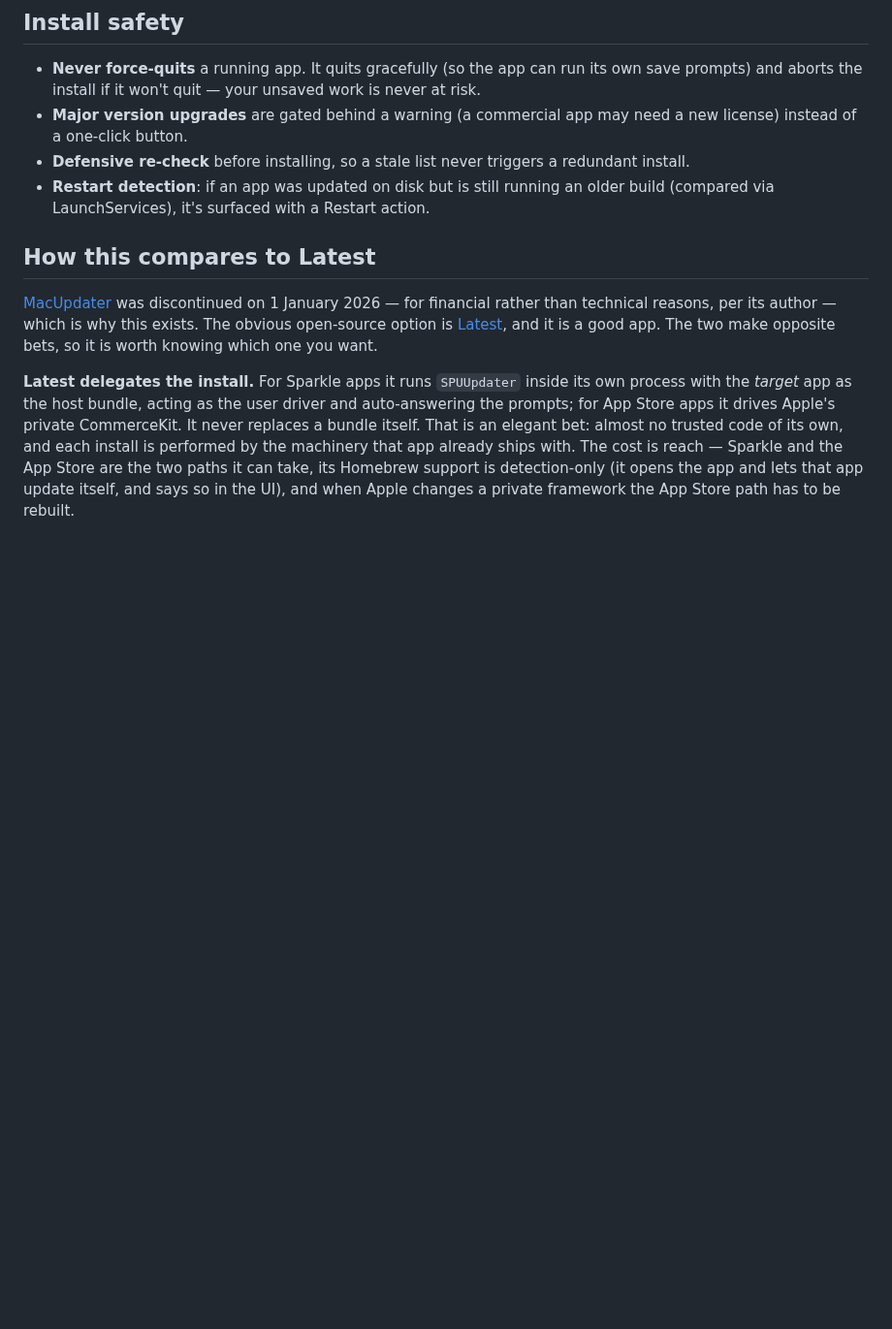
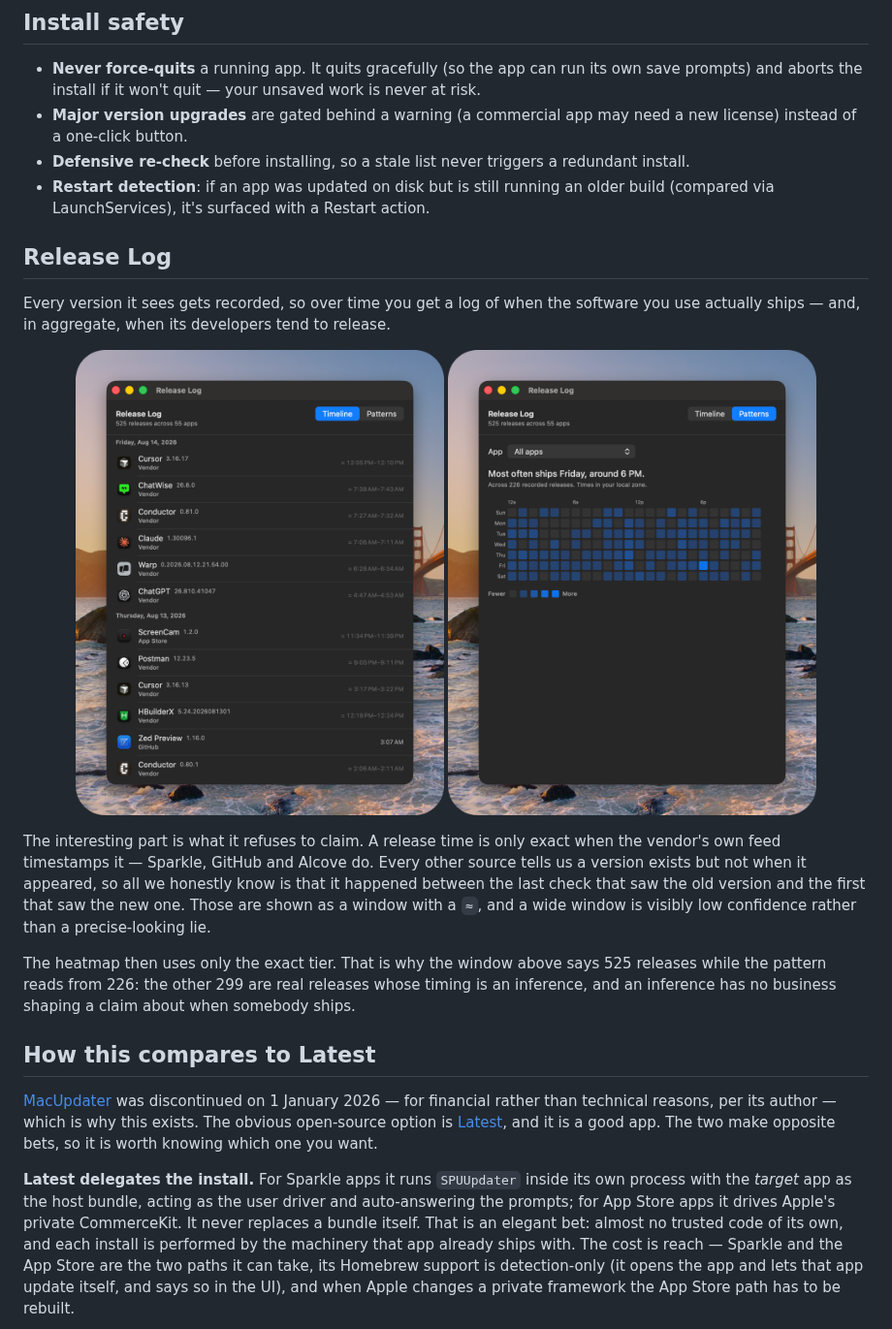
Before and after one commit to jizhi0v0/duo-updater, a Markdown page: README.md, the part around the change. Shown at 97% size. Rendered like a GitHub page; pictures changed too: assets/release-log-patterns.png (added), assets/release-log-timeline.png (added); blank space fills up the shorter version.

Commit message:
docs: add the Release Log, for what it declines to claim
Placed after the feature sections rather than up top: it is a secondary surface,
and a fourth and fifth screenshot at the head of the file would push what the
project actually is below the fold.

The reason it earns a section is not the heatmap but the discipline behind it.
Release times are exact only where a vendor's feed timestamps them; everything
else is a window between the last check that saw the old version and the first
that saw the new one, drawn as such. The heatmap uses only the exact tier, which
is why the window counts 525 releases and the pattern reads from 226 — the
difference is releases whose timing is an inference, and an inference should not
shape a claim about when somebody ships.

Both images downscaled to 900px; assets total 4.7 MB.

```diff
--- a/README.md
+++ b/README.md
@@ -81,6 +81,29 @@ It **respects each app's own update channel**:
   redundant install.
 - **Restart detection**: if an app was updated on disk but is still running an
   older build (compared via LaunchServices), it's surfaced with a Restart action.
+
+## Release Log
+
+Every version it sees gets recorded, so over time you get a log of when the
+software you use actually ships — and, in aggregate, when its developers tend to
+release.
+
+<p align="center">
+  <img src="assets/release-log-timeline.png" alt="The Release Log timeline: releases grouped by day, each showing the app, version, source, and either an exact publish time or an approximate window." width="380">
+  <img src="assets/release-log-patterns.png" alt="The Release Log patterns view: a day-by-hour heatmap of release times, with a headline reading 'Most often ships Friday, around 6 PM.'" width="380">
+</p>
+
+The interesting part is what it refuses to claim. A release time is only exact
+when the vendor's own feed timestamps it — Sparkle, GitHub and Alcove do. Every
+other source tells us a version exists but not when it appeared, so all we
+honestly know is that it happened between the last check that saw the old version
+and the first that saw the new one. Those are shown as a window with a `≈`, and a
+wide window is visibly low confidence rather than a precise-looking lie.
+
+The heatmap then uses only the exact tier. That is why the window above says 525
+releases while the pattern reads from 226: the other 299 are real releases whose
+timing is an inference, and an inference has no business shaping a claim about
+when somebody ships.
 
 ## How this compares to Latest
 
```
